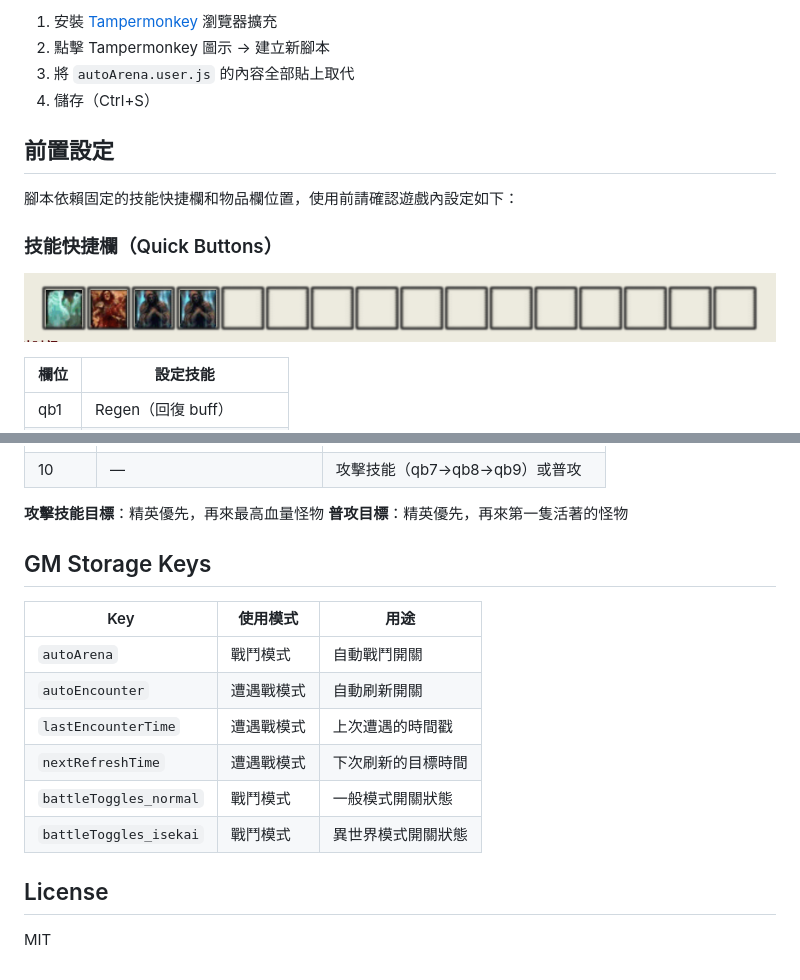
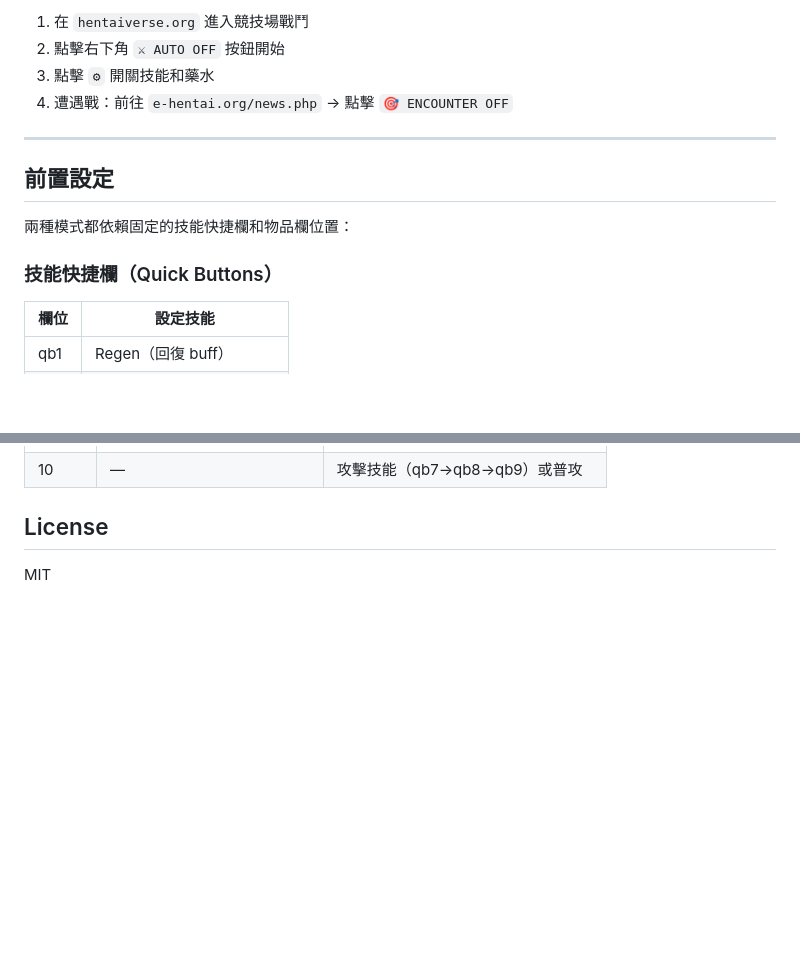
Before and after one commit to GGGODLIN/hentaiverse-auto-battle, a Markdown page: README.zh-TW.md, 2 parts joined by grey strips. Drawn GitHub-style; blank space fills up the shorter version.

```diff
--- a/README.zh-TW.md
+++ b/README.zh-TW.md
@@ -35,16 +84,16 @@
 
-1. 安裝 [Tampermonkey](https://www.tampermonkey.net/) 瀏覽器擴充
-2. 點擊 Tampermonkey 圖示 → 建立新腳本
-3. 將 `autoArena.user.js` 的內容全部貼上取代
-4. 儲存（Ctrl+S）
+1. 在 `hentaiverse.org` 進入競技場戰鬥
+2. 點擊右下角 `⚔ AUTO OFF` 按鈕開始
+3. 點擊 `⚙` 開關技能和藥水
+4. 遭遇戰：前往 `e-hentai.org/news.php` → 點擊 `🎯 ENCOUNTER OFF`
+
+---
 
 ## 前置設定
 
-腳本依賴固定的技能快捷欄和物品欄位置，使用前請確認遊戲內設定如下：
+兩種模式都依賴固定的技能快捷欄和物品欄位置：
 
 ### 技能快捷欄（Quick Buttons）
-
-![技能快捷欄設定](screenshots/quick_buttons.png)
 
 | 欄位 | 設定技能 |
 |------|---------|
@@ -109,18 +131,4 @@
 | 10 | — | 攻擊技能（qb7→qb8→qb9）或普攻 |
-
-**攻擊技能目標**：精英優先，再來最高血量怪物
-**普攻目標**：精英優先，再來第一隻活著的怪物
-
-## GM Storage Keys
-
-| Key | 使用模式 | 用途 |
-|-----|---------|------|
-| `autoArena` | 戰鬥模式 | 自動戰鬥開關 |
-| `autoEncounter` | 遭遇戰模式 | 自動刷新開關 |
-| `lastEncounterTime` | 遭遇戰模式 | 上次遭遇的時間戳 |
-| `nextRefreshTime` | 遭遇戰模式 | 下次刷新的目標時間 |
-| `battleToggles_normal` | 戰鬥模式 | 一般模式開關狀態 |
-| `battleToggles_isekai` | 戰鬥模式 | 異世界模式開關狀態 |
 
 ## License
 
```
Also changed, not shown: other parts of README.zh-TW.md (+75 -53 lines).
